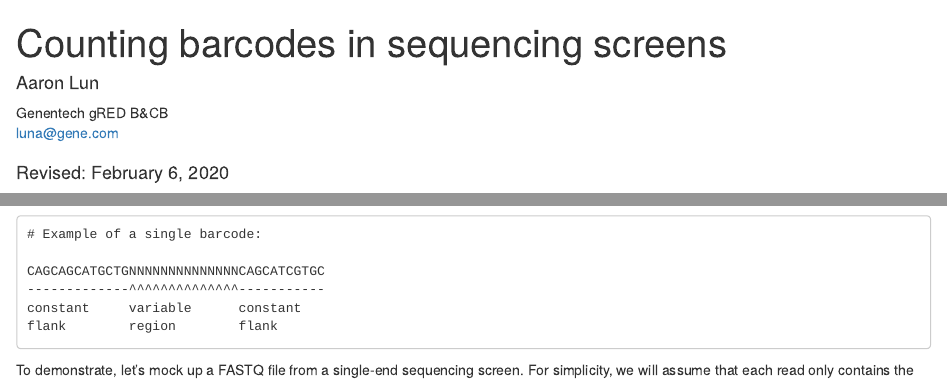
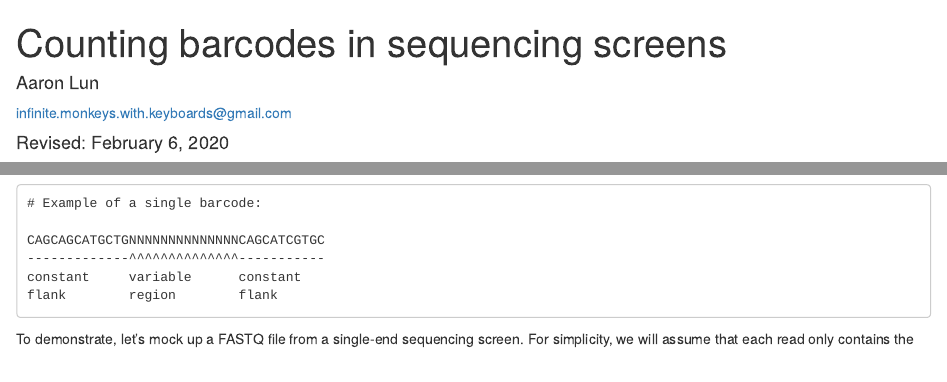
Before and after one commit to crisprVerse/screenCounter, an R Markdown document (vignettes/counting.Rmd): the page in a window 1100 px wide, from its top, and a second part further down, joined at a grey line. Rendered offline with R 4.5, knitr and Pandoc, with nearby package versions; drawn as R Markdown's standard HTML page in place of the format the file asks for; code that draws random numbers runs with fixed seeds of ours; some code elsewhere in the file could not run offline.

```diff
--- a/vignettes/counting.Rmd
+++ b/vignettes/counting.Rmd
@@ -2,8 +2,7 @@
 title: Counting barcodes in sequencing screens
 author:
 - name: Aaron Lun
-  affiliation: Genentech gRED B&CB
-  email: luna@gene.com
+  email: infinite.monkeys.with.keyboards@gmail.com
 date: "Revised: February 6, 2020"
 output:
   BiocStyle::html_document
```
Also changed, not shown: README.md (added), 1 other file.
